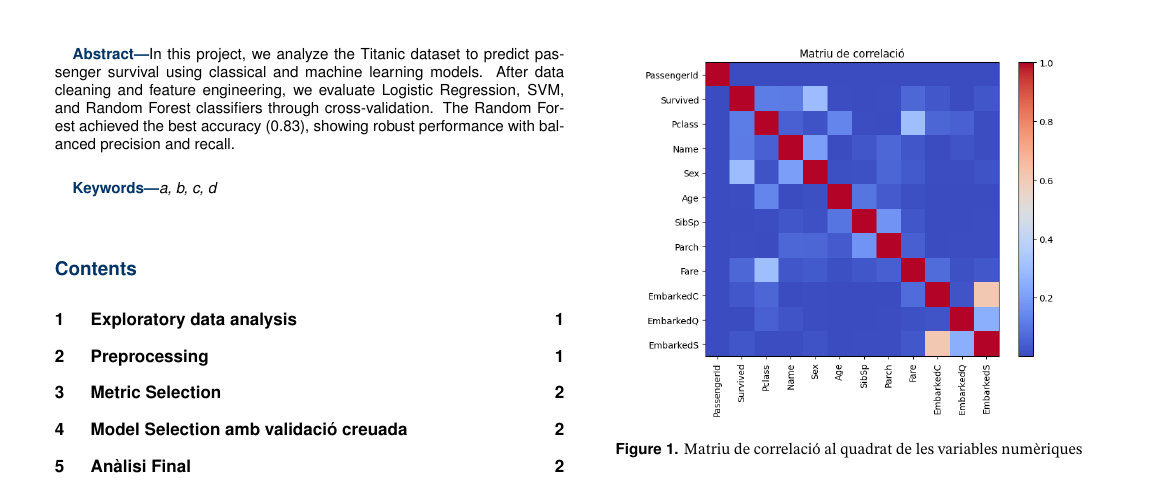
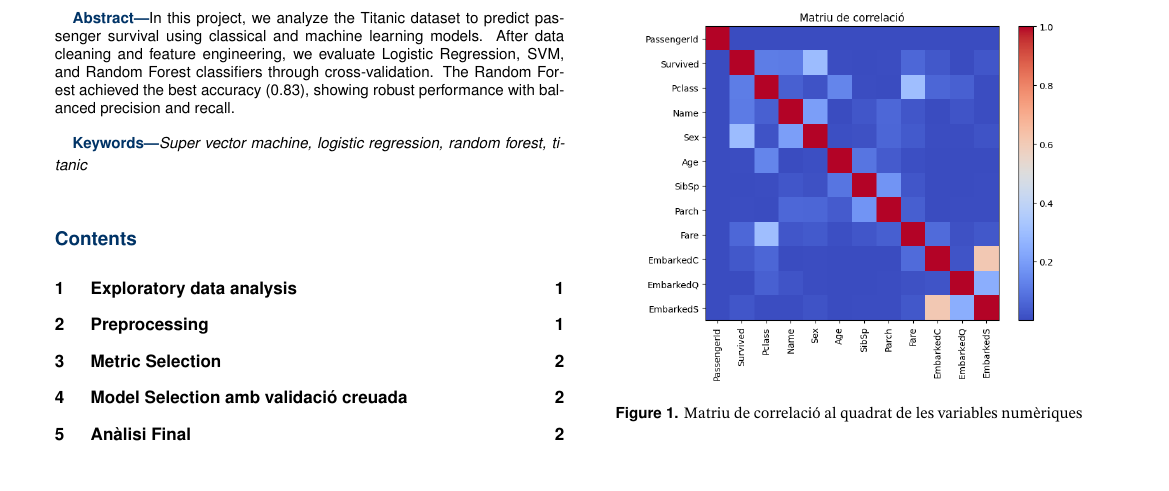
Before and after one commit to rogergc1/apc1, a LaTeX document (Template LaTeX/main.tex): part of page 1 of 2, cut so that both start at the same text. Compiled offline with pdfLaTeX.

Commit message:
Now it is, Puigdemont

```diff
--- a/Template LaTeX/main.tex
+++ b/Template LaTeX/main.tex
@@ -63,7 +63,7 @@ In this project, we analyze the Titanic dataset to predict passenger survival us
 %----------------------------------------------------------
 
 %% TODO: Set appropriate keywords for your report.
-\keywords{a, b, c, d}
+\keywords{Super vector machine, logistic regression, random forest, titanic}
 
 %----------------------------------------------------------
 
```
Also changed, not shown: Template LaTeX/main.pdf, 2 other files.
